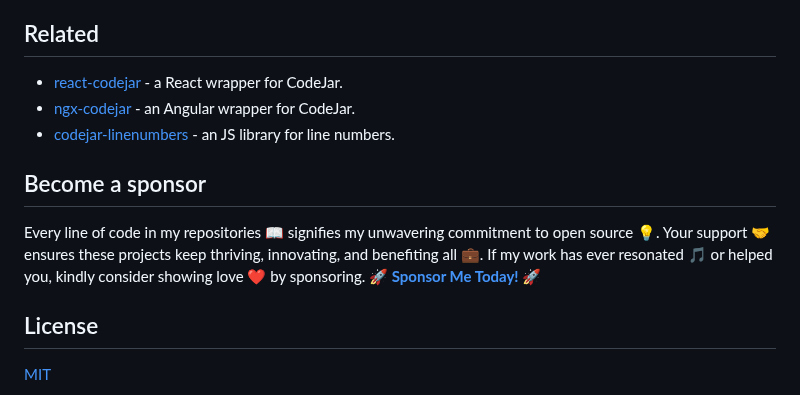
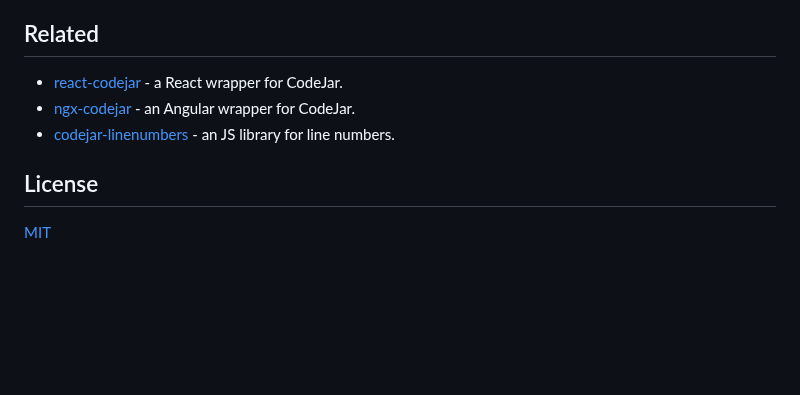
Before and after one commit to antonmedv/codejar, a Markdown page: README.md, the part around the change. Drawn GitHub-style; blank space fills up the shorter version.

```diff
--- a/README.md
+++ b/README.md
@@ -132,10 +132,6 @@ Removes event listeners from editor.
 * [ngx-codejar](https://github.com/julianpoemp/ngx-codejar) - an Angular wrapper for CodeJar.
 * [codejar-linenumbers](https://github.com/julianpoemp/codejar-linenumbers) - an JS library for line numbers.
 
-## Become a sponsor
-
-Every line of code in my repositories 📖 signifies my unwavering commitment to open source 💡. Your support 🤝 ensures these projects keep thriving, innovating, and benefiting all 💼. If my work has ever resonated 🎵 or helped you, kindly consider showing love ❤️ by sponsoring. [**🚀 Sponsor Me Today! 🚀**](https://github.com/sponsors/antonmedv)
-
 ## License
 
 [MIT](LICENSE)
```
